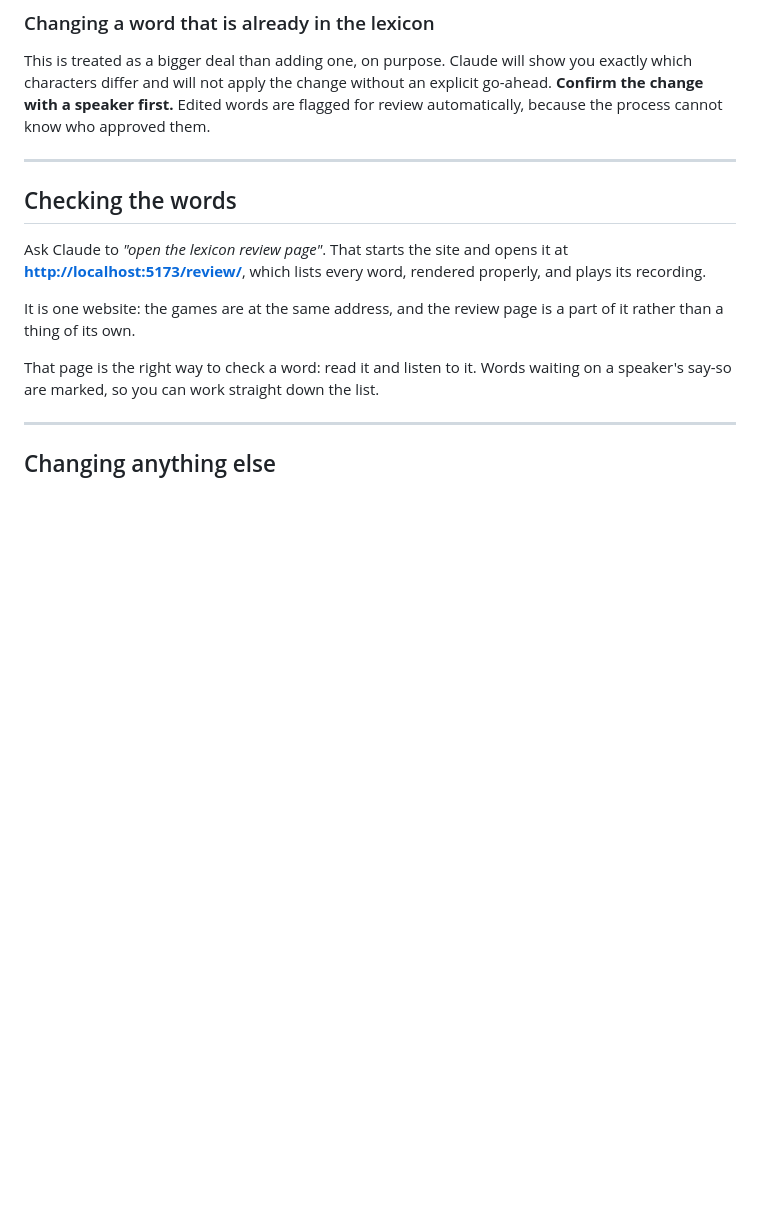
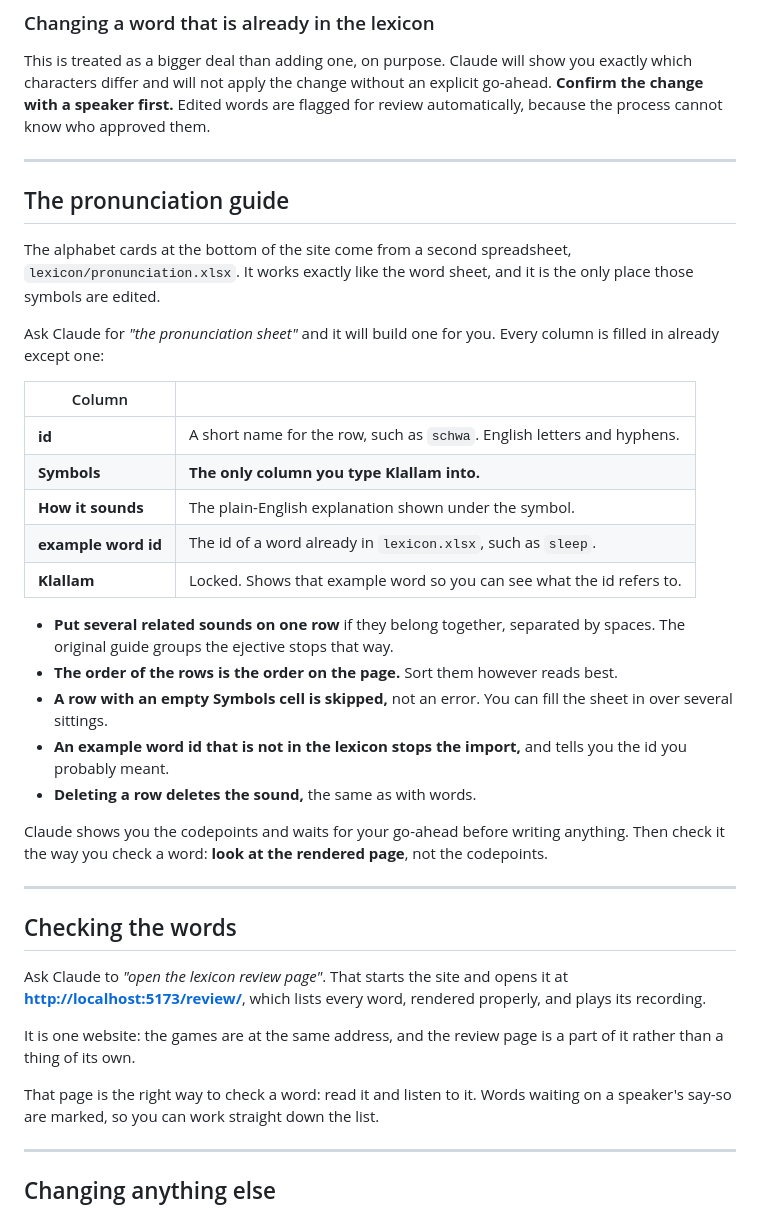
Before and after one commit to rachelaflores76/Klallam-Language, a Markdown page: README.md, the part around the change. Drawn GitHub-style; blank space fills up the shorter version.

Commit message:
Document the pronunciation sheet

```diff
--- a/README.md
+++ b/README.md
@@ -138,6 +138,38 @@ This is treated as a bigger deal than adding one, on purpose. Claude will show y
 exactly which characters differ and will not apply the change without an explicit
 go-ahead. **Confirm the change with a speaker first.** Edited words are flagged for
 review automatically, because the process cannot know who approved them.
+
+---
+
+## The pronunciation guide
+
+The alphabet cards at the bottom of the site come from a second spreadsheet,
+`lexicon/pronunciation.xlsx`. It works exactly like the word sheet, and it is the only
+place those symbols are edited.
+
+Ask Claude for *"the pronunciation sheet"* and it will build one for you. Every column
+is filled in already except one:
+
+| Column | |
+|---|---|
+| **id** | A short name for the row, such as `schwa`. English letters and hyphens. |
+| **Symbols** | **The only column you type Klallam into.** |
+| **How it sounds** | The plain-English explanation shown under the symbol. |
+| **example word id** | The id of a word already in `lexicon.xlsx`, such as `sleep`. |
+| **Klallam** | Locked. Shows that example word so you can see what the id refers to. |
+
+- **Put several related sounds on one row** if they belong together, separated by
+  spaces. The original guide groups the ejective stops that way.
+- **The order of the rows is the order on the page.** Sort them however reads best.
+- **A row with an empty Symbols cell is skipped,** not an error. You can fill the sheet
+  in over several sittings.
+- **An example word id that is not in the lexicon stops the import,** and tells you the
+  id you probably meant.
+- **Deleting a row deletes the sound,** the same as with words.
+
+Claude shows you the codepoints and waits for your go-ahead before writing anything.
+Then check it the way you check a word: **look at the rendered page**, not the
+codepoints.
 
 ---
 
```
Also changed, not shown: 1 other file.
